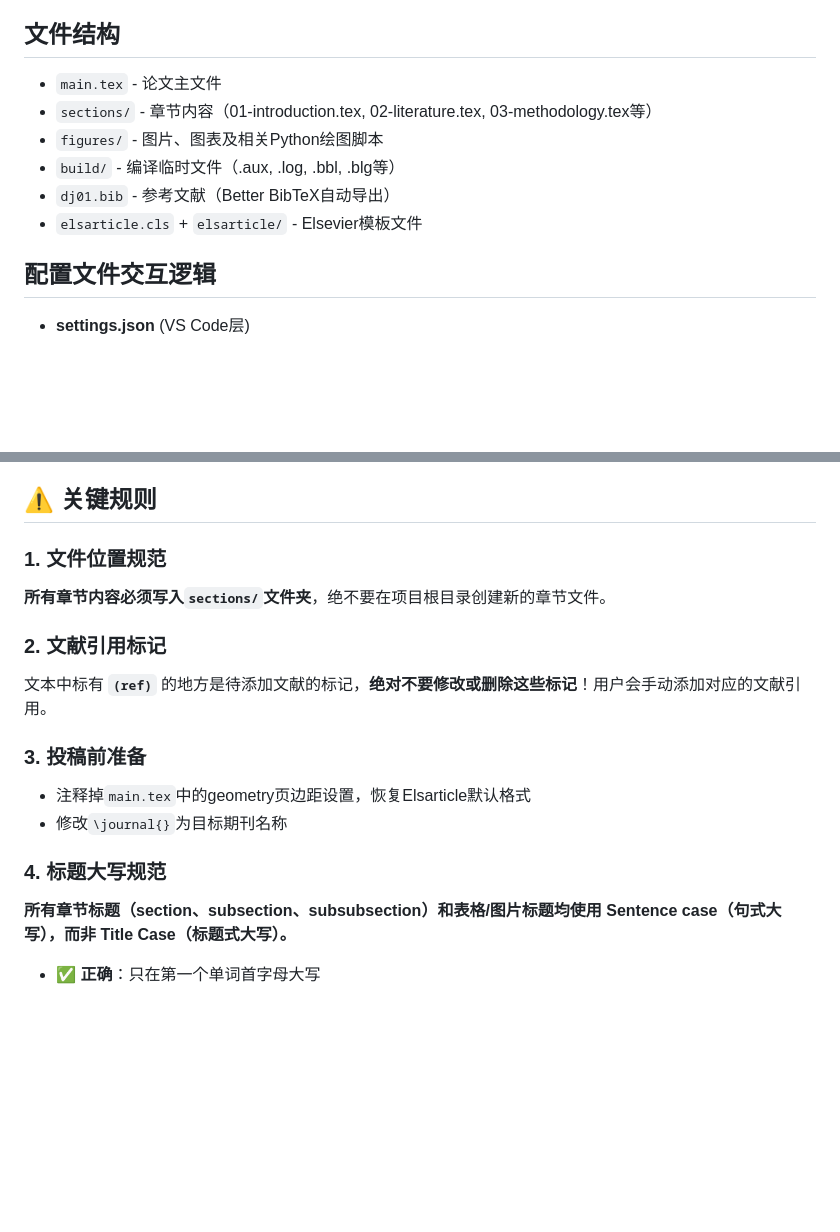
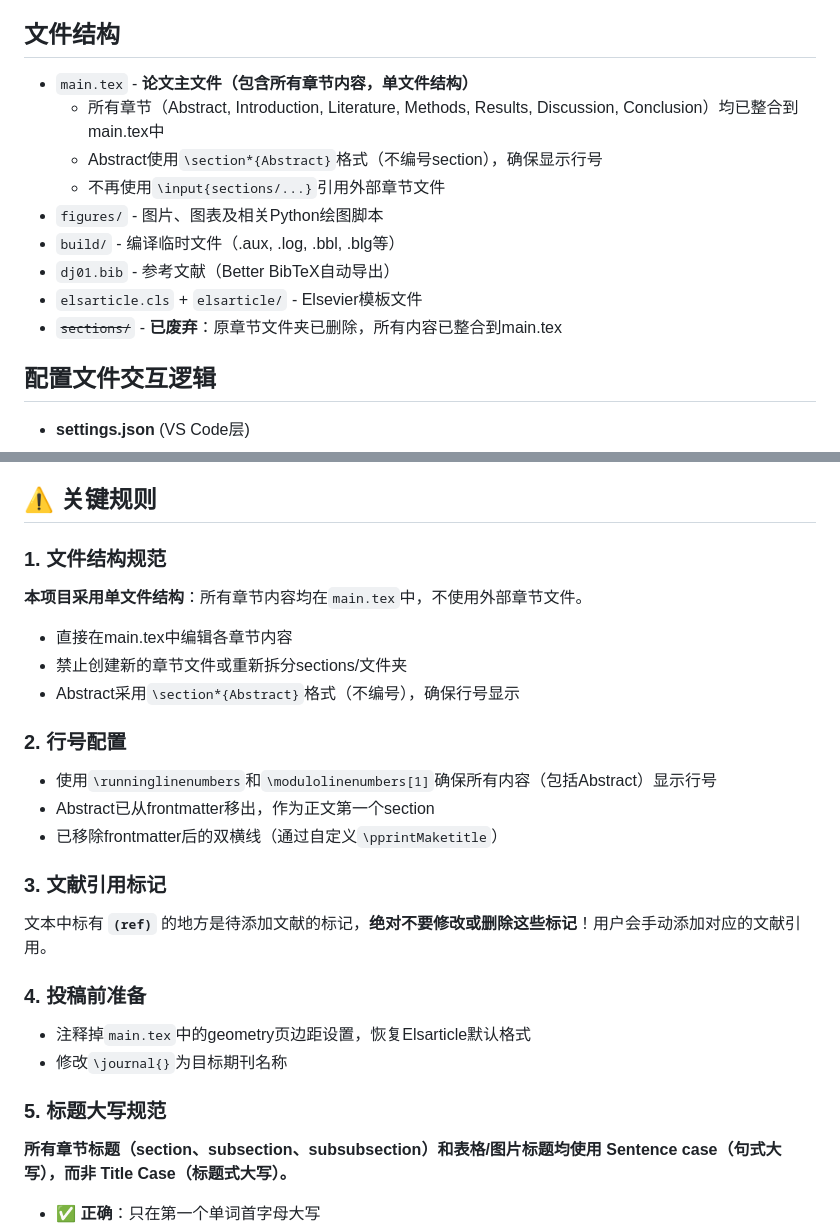
Before and after one commit to zylen97/paper_xq01, a Markdown page: CLAUDE.md, 2 parts joined by grey strips. GitHub-like rendering; blank space fills up the shorter version.

Commit message:
Update CLAUDE.md to reflect single-file structure
Changes:
- Update file structure section: all content now in main.tex (no sections/ folder)
- Add new rules for single-file approach
- Document line numbering configuration
- Update rule numbering (1-5)
- Mark sections/ folder as deprecated

🤖 Generated with Claude Code

```diff
--- a/CLAUDE.md
+++ b/CLAUDE.md
@@ -6,12 +6,15 @@
 - **触发方式**: 保存时自动编译（`onSave`）
 
 ## 文件结构
-- `main.tex` - 论文主文件
-- `sections/` - 章节内容（01-introduction.tex, 02-literature.tex, 03-methodology.tex等）
+- `main.tex` - **论文主文件（包含所有章节内容，单文件结构）**
+  - 所有章节（Abstract, Introduction, Literature, Methods, Results, Discussion, Conclusion）均已整合到main.tex中
+  - Abstract使用`\section*{Abstract}`格式（不编号section），确保显示行号
+  - 不再使用`\input{sections/...}`引用外部章节文件
 - `figures/` - 图片、图表及相关Python绘图脚本
 - `build/` - 编译临时文件（.aux, .log, .bbl, .blg等）
 - `dj01.bib` - 参考文献（Better BibTeX自动导出）
 - `elsarticle.cls` + `elsarticle/` - Elsevier模板文件
+- ~~`sections/`~~ - **已废弃**：原章节文件夹已删除，所有内容已整合到main.tex
 
 ## 配置文件交互逻辑
 - **settings.json** (VS Code层)
@@ -35,17 +38,25 @@
 
 ## ⚠️ 关键规则
 
-### 1. 文件位置规范
-**所有章节内容必须写入`sections/`文件夹**，绝不要在项目根目录创建新的章节文件。
+### 1. 文件结构规范
+**本项目采用单文件结构**：所有章节内容均在`main.tex`中，不使用外部章节文件。
+- 直接在main.tex中编辑各章节内容
+- 禁止创建新的章节文件或重新拆分sections/文件夹
+- Abstract采用`\section*{Abstract}`格式（不编号），确保行号显示
 
-### 2. 文献引用标记
+### 2. 行号配置
+- 使用`\runninglinenumbers`和`\modulolinenumbers[1]`确保所有内容（包括Abstract）显示行号
+- Abstract已从frontmatter移出，作为正文第一个section
+- 已移除frontmatter后的双横线（通过自定义`\pprintMaketitle`）
+
+### 3. 文献引用标记
 文本中标有 **`(ref)`** 的地方是待添加文献的标记，**绝对不要修改或删除这些标记**！用户会手动添加对应的文献引用。
 
-### 3. 投稿前准备
+### 4. 投稿前准备
 - 注释掉`main.tex`中的geometry页边距设置，恢复Elsarticle默认格式
 - 修改`\journal{}`为目标期刊名称
 
-### 4. 标题大写规范
+### 5. 标题大写规范
 **所有章节标题（section、subsection、subsubsection）和表格/图片标题均使用 Sentence case（句式大写），而非 Title Case（标题式大写）。**
 
 - ✅ **正确**：只在第一个单词首字母大写
```
